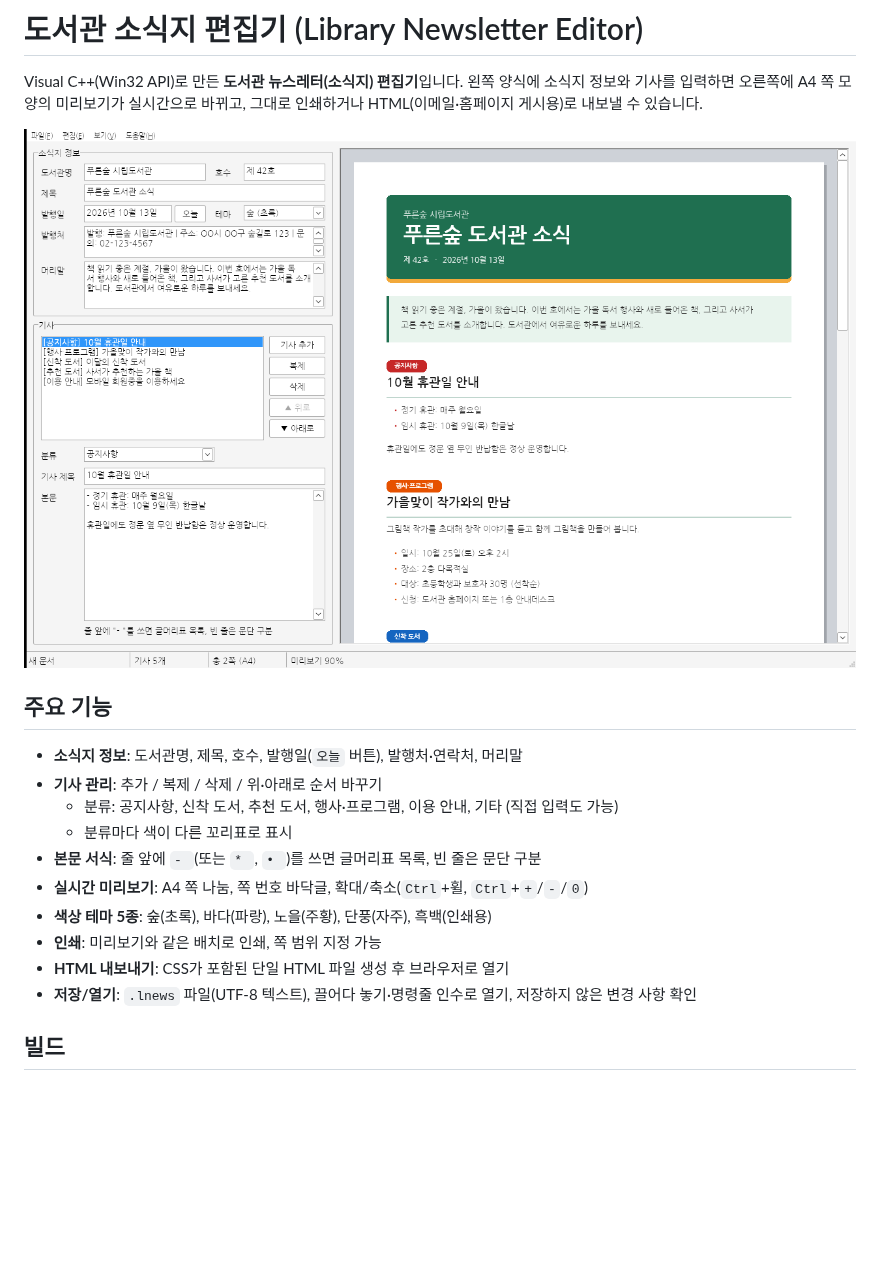
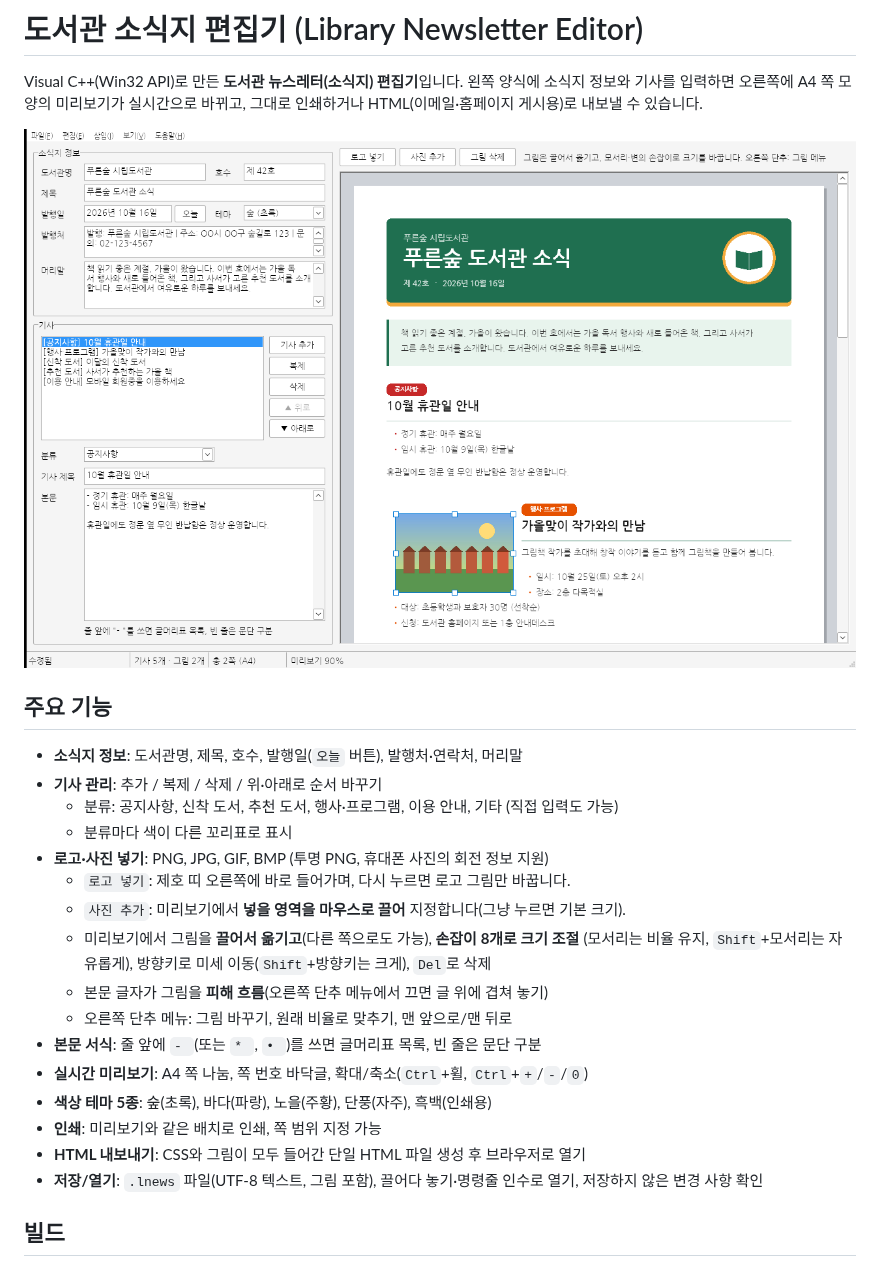
Before and after one commit to KevinHong-BU/code_test, a Markdown page: NewsletterEditor/README.md, the part around one of its changes. Drawn GitHub-style; pictures changed too: NewsletterEditor/docs/screenshot.png; blank space fills up the shorter version.

```diff
--- a/NewsletterEditor/README.md
+++ b/NewsletterEditor/README.md
@@ -12,12 +12,19 @@ Visual C++(Win32 API)로 만든 **도서관 뉴스레터(소식지) 편집기**
 - **기사 관리**: 추가 / 복제 / 삭제 / 위·아래로 순서 바꾸기
   - 분류: 공지사항, 신착 도서, 추천 도서, 행사·프로그램, 이용 안내, 기타 (직접 입력도 가능)
   - 분류마다 색이 다른 꼬리표로 표시
+- **로고·사진 넣기**: PNG, JPG, GIF, BMP (투명 PNG, 휴대폰 사진의 회전 정보 지원)
+  - `로고 넣기`: 제호 띠 오른쪽에 바로 들어가며, 다시 누르면 로고 그림만 바꿉니다.
+  - `사진 추가`: 미리보기에서 **넣을 영역을 마우스로 끌어** 지정합니다(그냥 누르면 기본 크기).
+  - 미리보기에서 그림을 **끌어서 옮기고**(다른 쪽으로도 가능), **손잡이 8개로 크기 조절**
+    (모서리는 비율 유지, `Shift`+모서리는 자유롭게), 방향키로 미세 이동(`Shift`+방향키는 크게), `Del`로 삭제
+  - 본문 글자가 그림을 **피해 흐름**(오른쪽 단추 메뉴에서 끄면 글 위에 겹쳐 놓기)
+  - 오른쪽 단추 메뉴: 그림 바꾸기, 원래 비율로 맞추기, 맨 앞으로/맨 뒤로
 - **본문 서식**: 줄 앞에 `- `(또는 `* `, `• `)를 쓰면 글머리표 목록, 빈 줄은 문단 구분
 - **실시간 미리보기**: A4 쪽 나눔, 쪽 번호 바닥글, 확대/축소(`Ctrl`+휠, `Ctrl`+`+`/`-`/`0`)
 - **색상 테마 5종**: 숲(초록), 바다(파랑), 노을(주황), 단풍(자주), 흑백(인쇄용)
 - **인쇄**: 미리보기와 같은 배치로 인쇄, 쪽 범위 지정 가능
-- **HTML 내보내기**: CSS가 포함된 단일 HTML 파일 생성 후 브라우저로 열기
-- **저장/열기**: `.lnews` 파일(UTF-8 텍스트), 끌어다 놓기·명령줄 인수로 열기,
+- **HTML 내보내기**: CSS와 그림이 모두 들어간 단일 HTML 파일 생성 후 브라우저로 열기
+- **저장/열기**: `.lnews` 파일(UTF-8 텍스트, 그림 포함), 끌어다 놓기·명령줄 인수로 열기,
   저장하지 않은 변경 사항 확인
 
 ## 빌드
```
Also changed, not shown: other parts of NewsletterEditor/README.md (+25 -5 lines), 17 other files.
